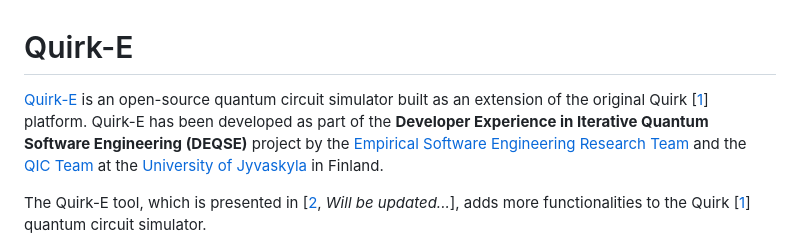
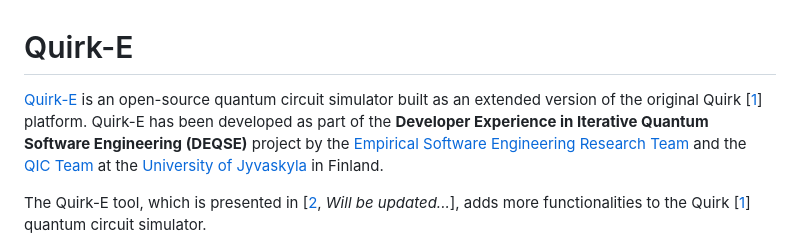
Before and after one commit to grageragarces/Quirk-E, a Markdown page: README.md, the part around the change. Drawn GitHub-style.

```diff
--- a/README.md
+++ b/README.md
@@ -1,6 +1,6 @@
 # Quirk-E
 
-[Quirk-E](https://quirk-e.dev) is an open-source quantum circuit simulator built as an extension of the original Quirk [[1](https://github.com/Strilanc/Quirk)] platform. Quirk-E has been developed as part of the <strong>Developer Experience in Iterative Quantum Software Engineering (DEQSE)</strong> project by the [Empirical Software Engineering Research Team](https://www.jyu.fi/en/research-groups/empirical-software-engineering-research) and the [QIC Team](https://www.jyu.fi/en/research-groups/quantum-information-and-computation-team) at the [University of Jyvaskyla](https://www.jyu.fi/en) in Finland.
+[Quirk-E](https://quirk-e.dev) is an open-source quantum circuit simulator built as an extended version of the original Quirk [[1](https://github.com/Strilanc/Quirk)] platform. Quirk-E has been developed as part of the <strong>Developer Experience in Iterative Quantum Software Engineering (DEQSE)</strong> project by the [Empirical Software Engineering Research Team](https://www.jyu.fi/en/research-groups/empirical-software-engineering-research) and the [QIC Team](https://www.jyu.fi/en/research-groups/quantum-information-and-computation-team) at the [University of Jyvaskyla](https://www.jyu.fi/en) in Finland.
 
 The Quirk-E tool, which is presented in [[2](https://doi.org/), *Will be updated...*], adds more functionalities to the Quirk [[1](https://github.com/Strilanc/Quirk)] quantum circuit simulator.
 
```
